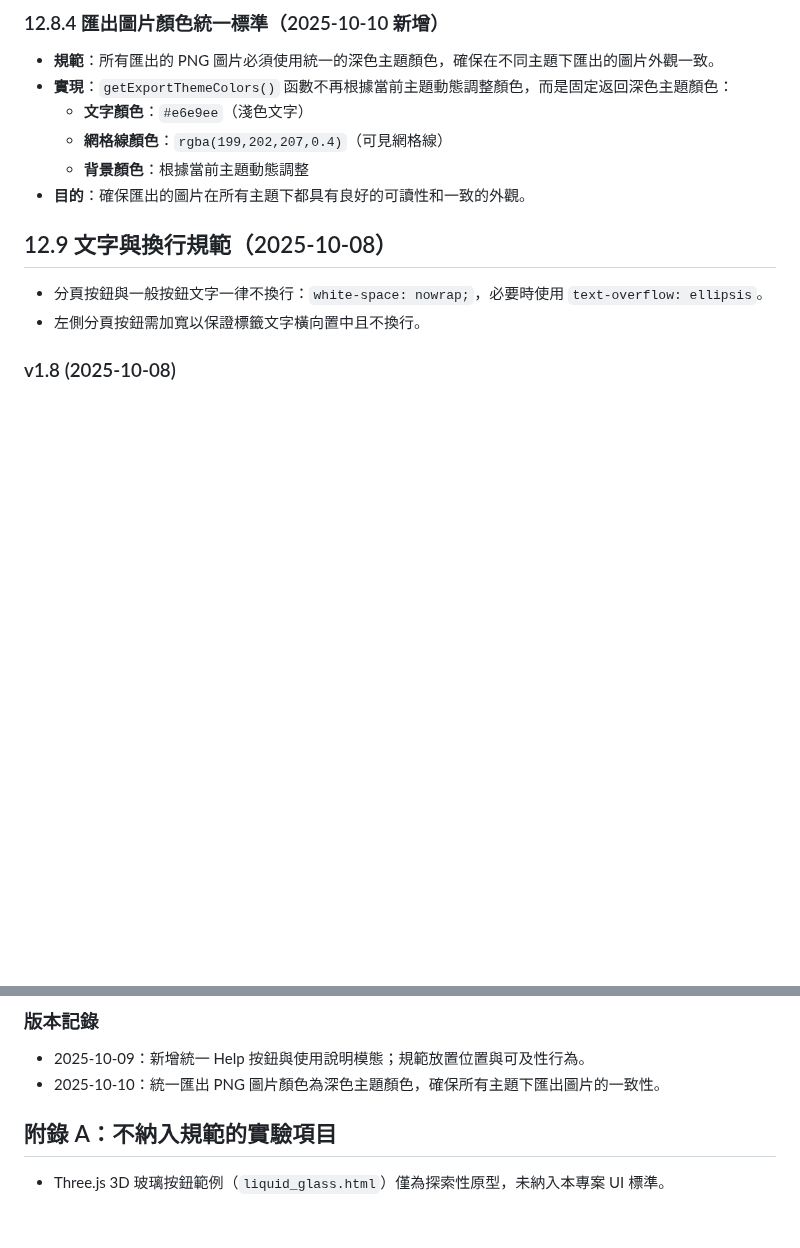
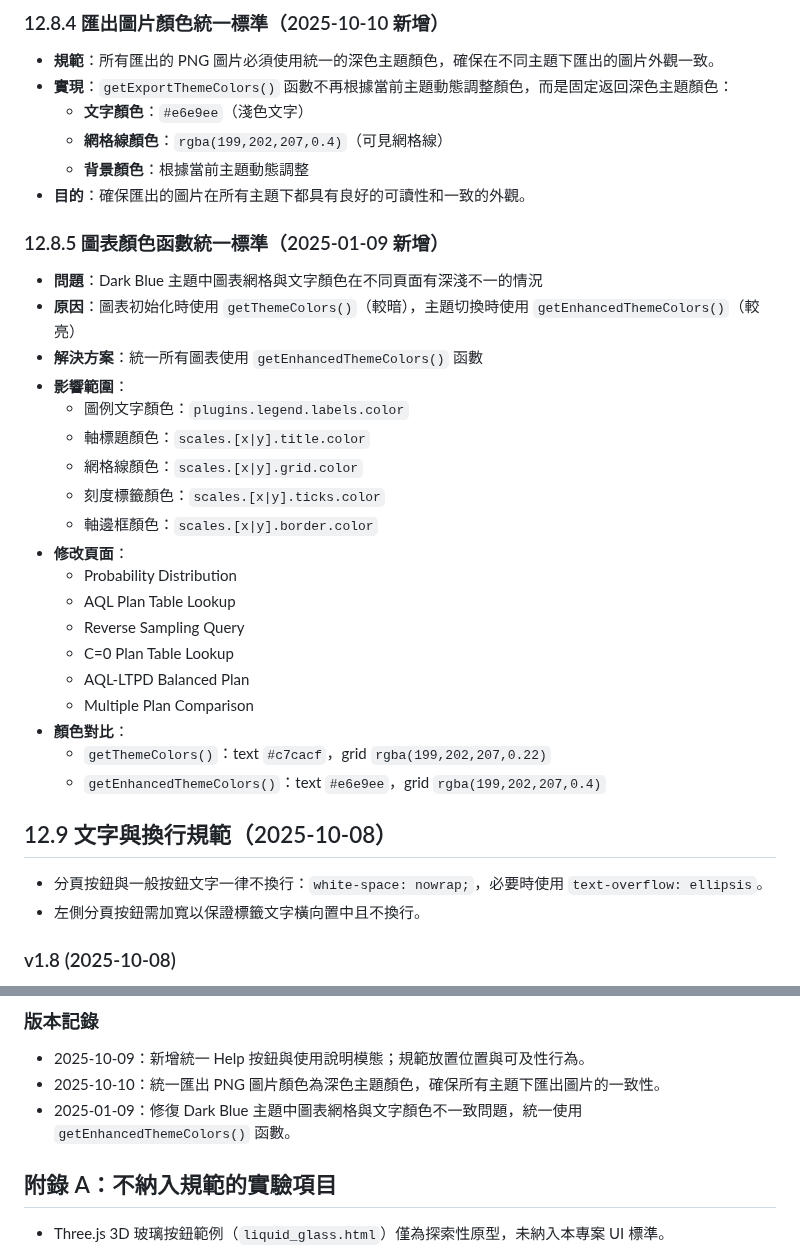
Before and after one commit to 3kids68/Advanced-Sampling-Plan-Analyzer, a Markdown page: ui_design_standards.md, 2 parts joined by grey strips. GitHub-like rendering; blank space fills up the shorter version.

```diff
--- a/ui_design_standards.md
+++ b/ui_design_standards.md
@@ -746,6 +746,27 @@ function getThemeColors() {
   - **背景顏色**：根據當前主題動態調整
 - **目的**：確保匯出的圖片在所有主題下都具有良好的可讀性和一致的外觀。
 
+### 12.8.5 圖表顏色函數統一標準（2025-01-09 新增）
+- **問題**：Dark Blue 主題中圖表網格與文字顏色在不同頁面有深淺不一的情況
+- **原因**：圖表初始化時使用 `getThemeColors()`（較暗），主題切換時使用 `getEnhancedThemeColors()`（較亮）
+- **解決方案**：統一所有圖表使用 `getEnhancedThemeColors()` 函數
+- **影響範圍**：
+  - 圖例文字顏色：`plugins.legend.labels.color`
+  - 軸標題顏色：`scales.[x|y].title.color`
+  - 網格線顏色：`scales.[x|y].grid.color`
+  - 刻度標籤顏色：`scales.[x|y].ticks.color`
+  - 軸邊框顏色：`scales.[x|y].border.color`
+- **修改頁面**：
+  - Probability Distribution
+  - AQL Plan Table Lookup
+  - Reverse Sampling Query
+  - C=0 Plan Table Lookup
+  - AQL-LTPD Balanced Plan
+  - Multiple Plan Comparison
+- **顏色對比**：
+  - `getThemeColors()`：text `#c7cacf`，grid `rgba(199,202,207,0.22)`
+  - `getEnhancedThemeColors()`：text `#e6e9ee`，grid `rgba(199,202,207,0.4)`
+
 ## 12.9 文字與換行規範（2025-10-08）
 
 - 分頁按鈕與一般按鈕文字一律不換行：`white-space: nowrap;`，必要時使用 `text-overflow: ellipsis`。
@@ -788,6 +809,7 @@ function getThemeColors() {
 ### 版本記錄
 - 2025-10-09：新增統一 Help 按鈕與使用說明模態；規範放置位置與可及性行為。
 - 2025-10-10：統一匯出 PNG 圖片顏色為深色主題顏色，確保所有主題下匯出圖片的一致性。
+- 2025-01-09：修復 Dark Blue 主題中圖表網格與文字顏色不一致問題，統一使用 `getEnhancedThemeColors()` 函數。
 
 ## 附錄 A：不納入規範的實驗項目
 
```
